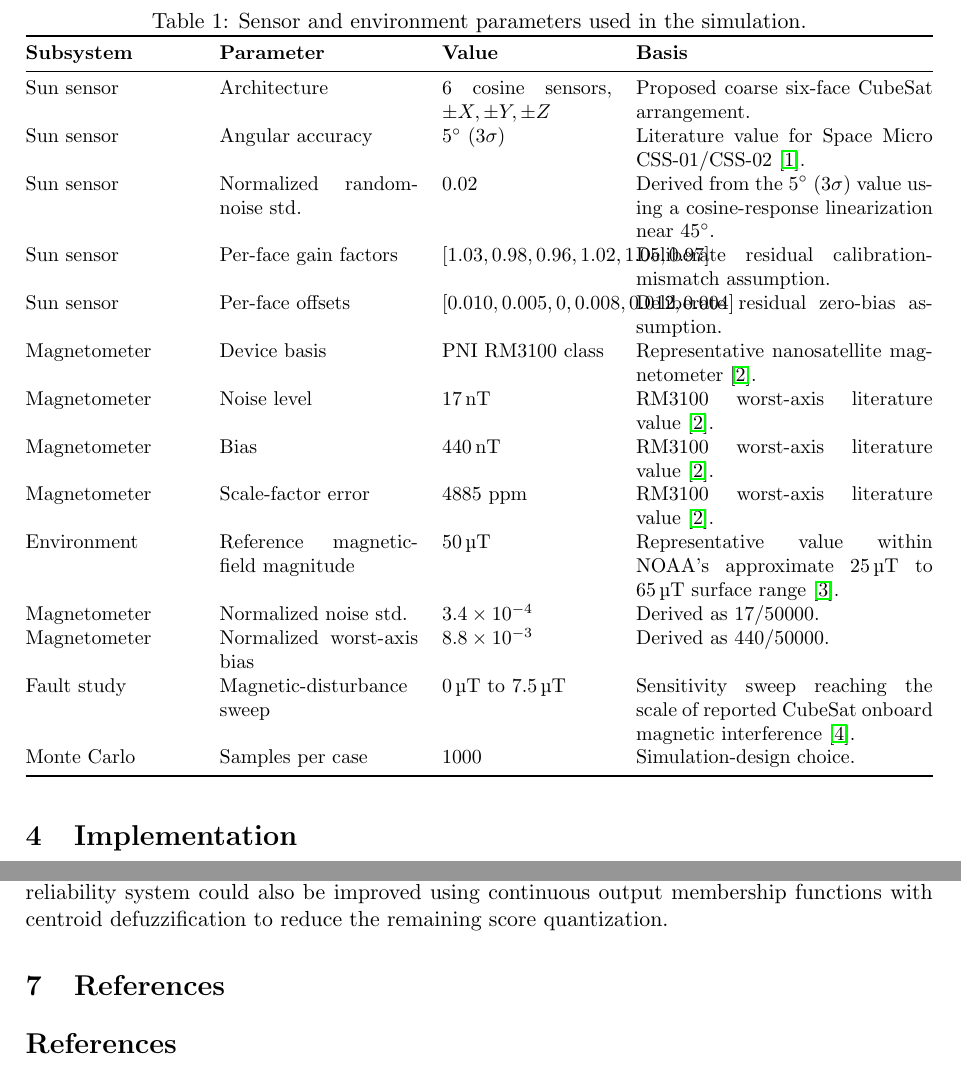
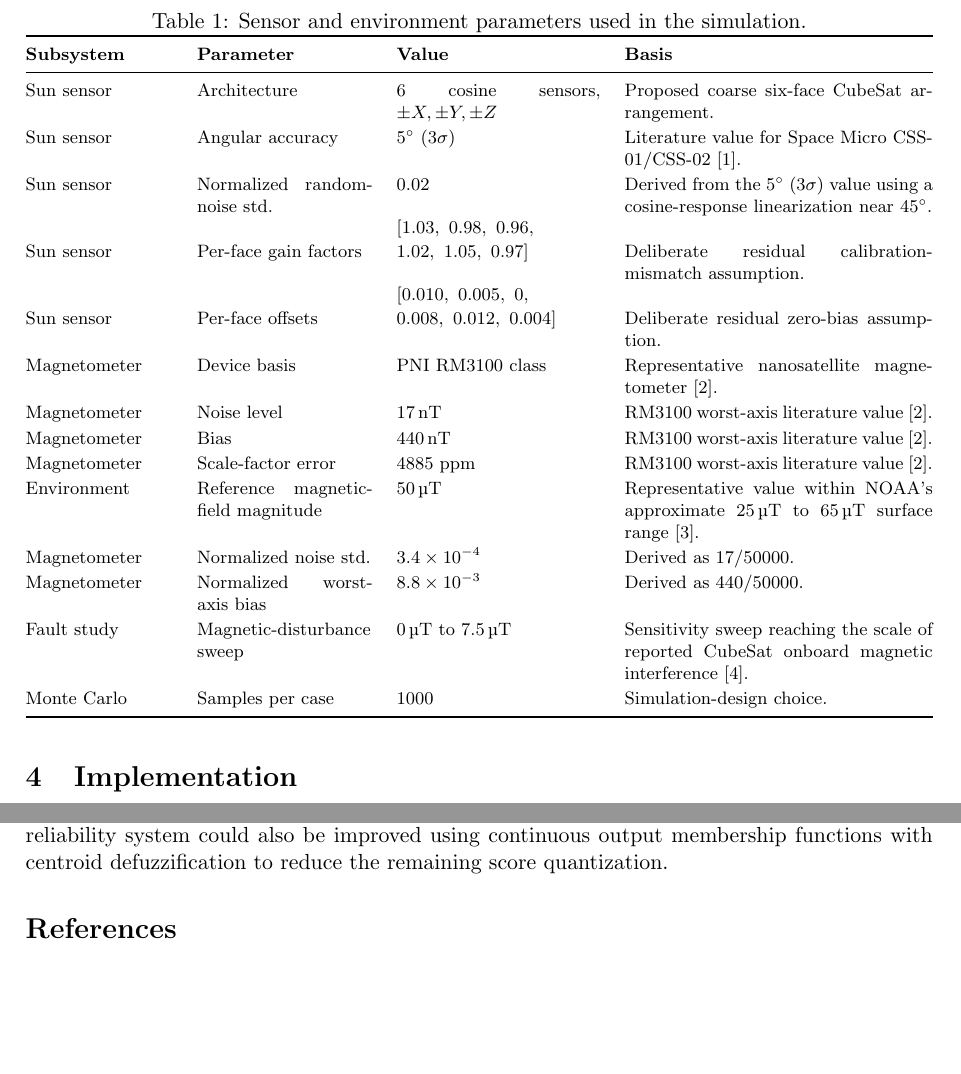
Before and after one commit to AntonioGrigaliunas/Measurements, a LaTeX document (report/main.tex): two parts of pages 6 and 7 of 7, joined at a grey line, cut so that both start at the same text, the shorter picture padded with empty space. Compiled offline with pdfLaTeX.

Commit message:
Fix report table and bibliography formatting

```diff
--- a/report/main.tex
+++ b/report/main.tex
@@ -7,7 +7,7 @@
 \usepackage{siunitx}
 \usepackage{graphicx}
 \usepackage{float}
-\usepackage{hyperref}
+\usepackage[hidelinks]{hyperref}
 
 \title{Intelligent Multi-Sensor Attitude Determination and Reliability Assessment for a CubeSat}
 \author{Antonio Grigaliunas}
@@ -324,8 +324,9 @@ Table~\ref{tab:sensor-parameters} summarizes the parameters and explicitly disti
 \centering
 \caption{Sensor and environment parameters used in the simulation.}
 \label{tab:sensor-parameters}
-\small
-\begin{tabularx}{\textwidth}{@{}p{3.0cm}p{3.5cm}p{3.0cm}X@{}}
+\footnotesize
+\renewcommand{\arraystretch}{1.15}
+\begin{tabularx}{\textwidth}{@{}p{2.6cm}p{3.1cm}p{3.6cm}X@{}}
 \toprule
 \textbf{Subsystem} & \textbf{Parameter} & \textbf{Value} & \textbf{Basis} \\
 \midrule
@@ -455,8 +456,6 @@ The proposed architecture demonstrates that a six-face coarse Sun-sensor array a
 
 Future work should include hardware-in-the-loop or laboratory validation, replacement of assumed Sun-sensor calibration errors with measured calibration data, use of orbit- and location-dependent Sun and geomagnetic reference models, explicit eclipse handling, and possible addition of a gyroscope for dynamic propagation between absolute vector measurements. The fuzzy reliability system could also be improved using continuous output membership functions with centroid defuzzification to reduce the remaining score quantization.
 
-\section{References}
-
 \bibliographystyle{ieeetr}
 \bibliography{references}
 
```
Also changed, not shown: report/main.tex (4 more changed lines).
